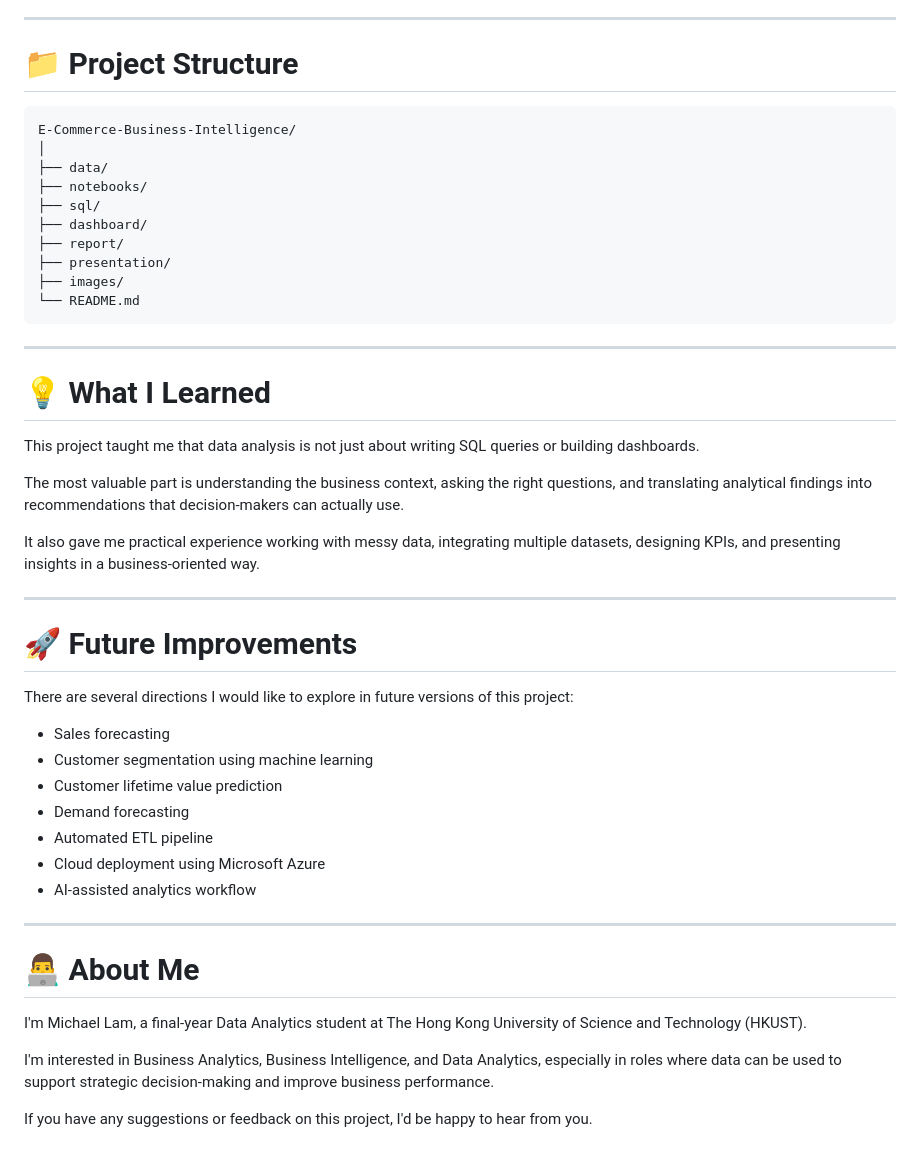
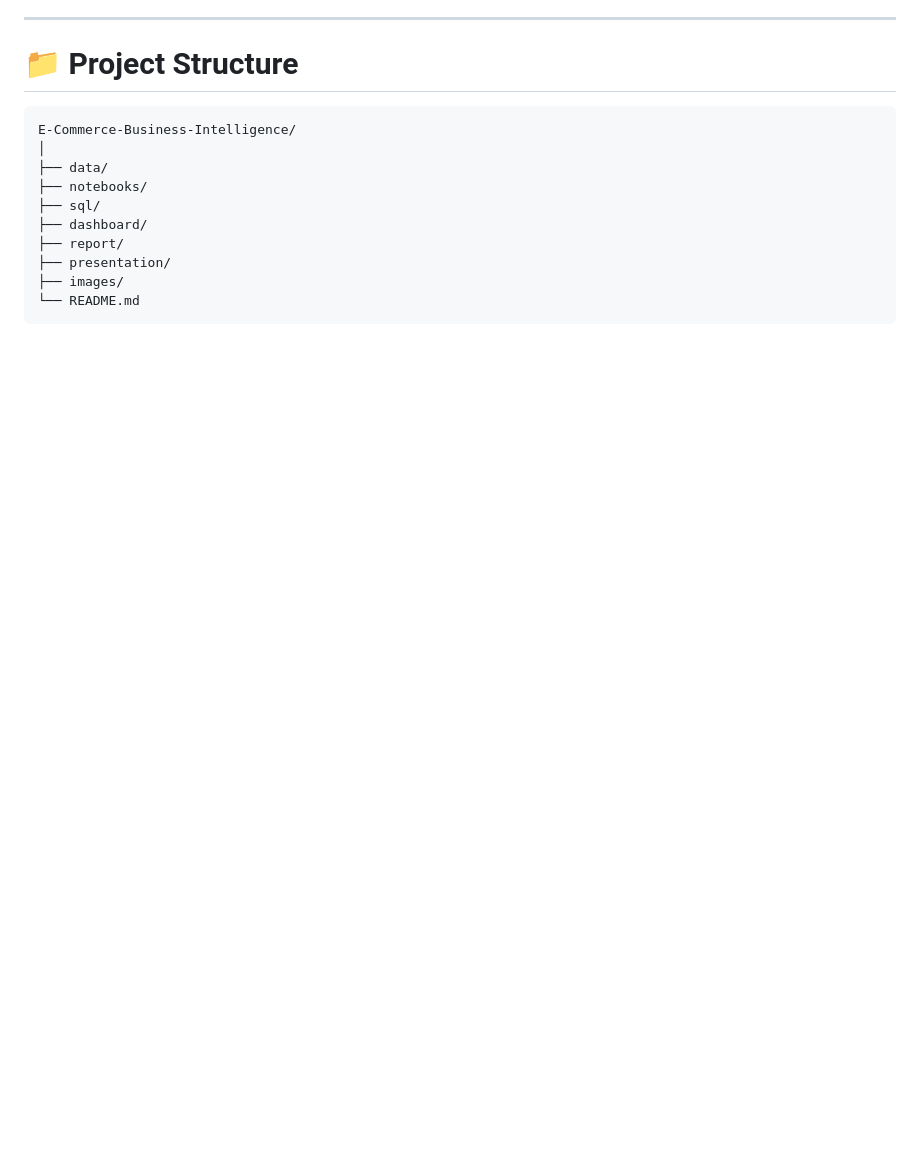
Before and after one commit to micc-cloud/e-commerce_analysis, a Markdown page: README.md, the part around the change. Rendered like a GitHub page; blank space fills up the shorter version.

Commit message:
Redame modification

````diff
--- a/README.md
+++ b/README.md
@@ -191,37 +191,3 @@ E-Commerce-Business-Intelligence/
 ├── images/
 └── README.md
 ```
-
----
-
-# 💡 What I Learned
-
-This project taught me that data analysis is not just about writing SQL queries or building dashboards.
-
-The most valuable part is understanding the business context, asking the right questions, and translating analytical findings into recommendations that decision-makers can actually use.
-
-It also gave me practical experience working with messy data, integrating multiple datasets, designing KPIs, and presenting insights in a business-oriented way.
-
----
-
-# 🚀 Future Improvements
-
-There are several directions I would like to explore in future versions of this project:
-
-* Sales forecasting
-* Customer segmentation using machine learning
-* Customer lifetime value prediction
-* Demand forecasting
-* Automated ETL pipeline
-* Cloud deployment using Microsoft Azure
-* AI-assisted analytics workflow
-
----
-
-# 👨‍💻 About Me
-
-I'm Michael Lam, a final-year Data Analytics student at The Hong Kong University of Science and Technology (HKUST).
-
-I'm interested in Business Analytics, Business Intelligence, and Data Analytics, especially in roles where data can be used to support strategic decision-making and improve business performance.
-
-If you have any suggestions or feedback on this project, I'd be happy to hear from you.
````
